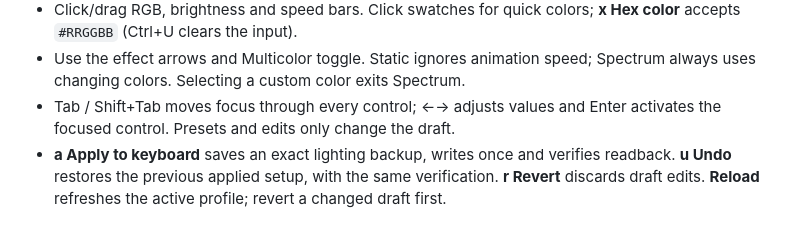
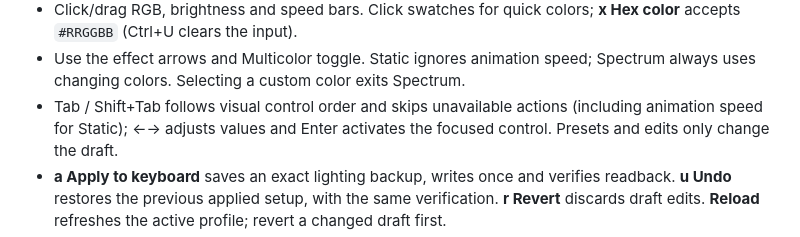
Before and after one commit to GhadiSaab/akko-air01-linux, a Markdown page: README.md, the part around one of its changes. Rendered like a GitHub page.

```diff
--- a/README.md
+++ b/README.md
@@ -178,7 +179,8 @@ per-key color arrangement is controlled by firmware.
   **x Hex color** accepts `#RRGGBB` (Ctrl+U clears the input).
 - Use the effect arrows and Multicolor toggle. Static ignores animation speed;
   Spectrum always uses changing colors. Selecting a custom color exits Spectrum.
-- Tab / Shift+Tab moves focus through every control; ←→ adjusts values and
+- Tab / Shift+Tab follows visual control order and skips unavailable actions
+  (including animation speed for Static); ←→ adjusts values and
   Enter activates the focused control. Presets and edits only change the draft.
 - **a Apply to keyboard** saves an exact lighting backup, writes once and verifies readback.
   **u Undo** restores the previous applied setup, with the same verification.
```
Also changed, not shown: other parts of README.md (+8 -2 lines), docs/images/lighting-studio.png, 5 other files.
